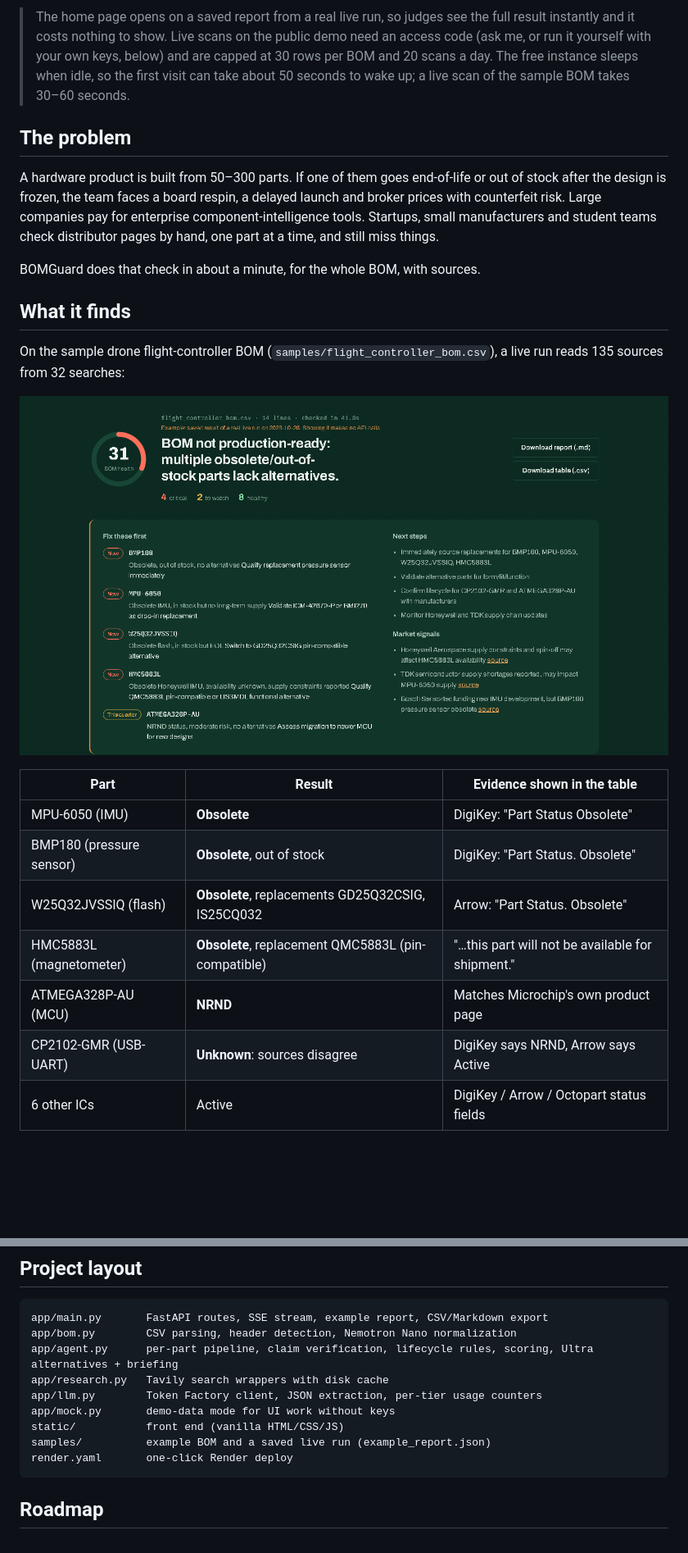
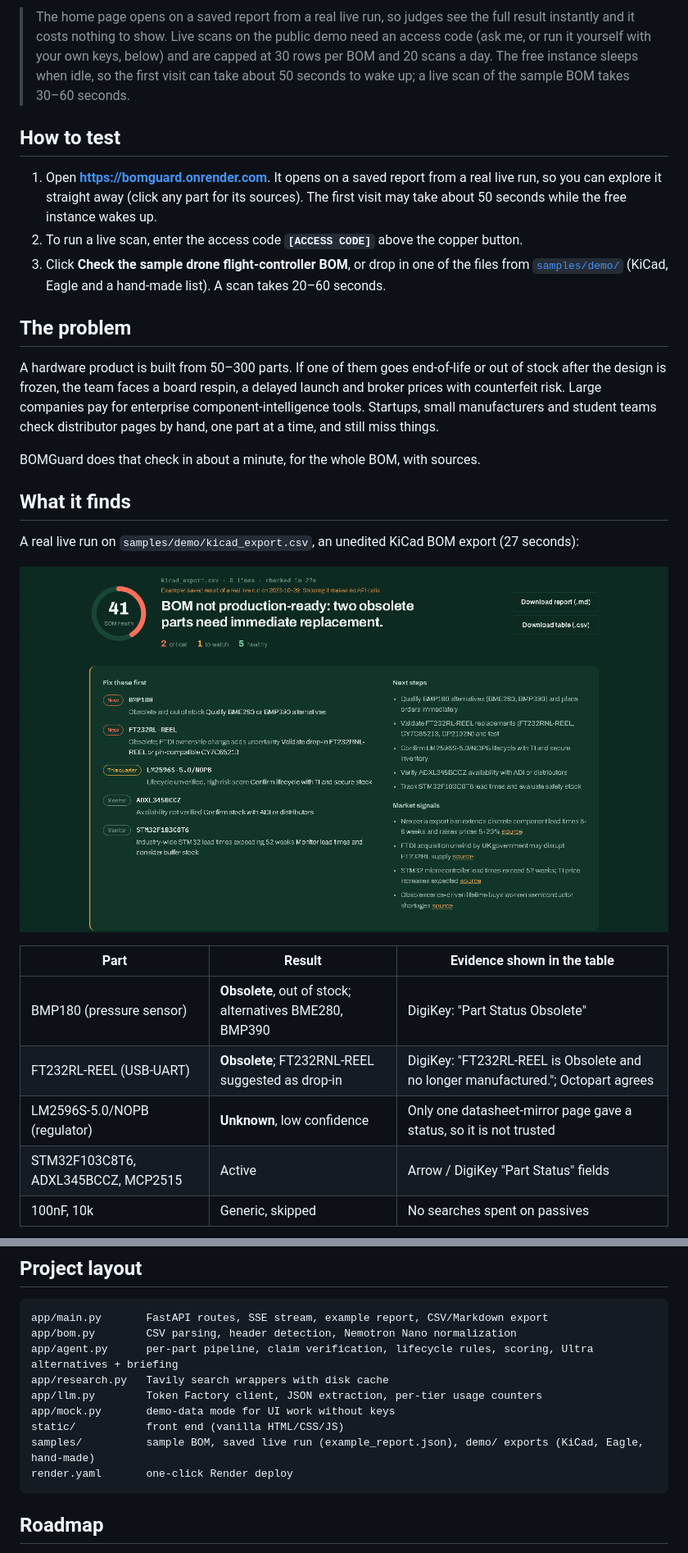
Before and after one commit to kalpeshmahajan21/bomguard, a Markdown page: README.md, 2 parts joined by grey strips. Shown at 82% size. Drawn GitHub-style; pictures changed too: docs/report.png; blank space fills up the shorter version.

Commit message:
README: How to test, screenshots and results from a live KiCad demo run
Co-Authored-By: Claude Opus 5.5 <noreply@anthropic.com>

````diff
--- a/README.md
+++ b/README.md
@@ -14,6 +14,12 @@ Built for the Nebius x NVIDIA Global AI Hackathon (Best Apps and Agents track),
 
 > The home page opens on a saved report from a real live run, so judges see the full result instantly and it costs nothing to show. Live scans on the public demo need an access code (ask me, or run it yourself with your own keys, below) and are capped at 30 rows per BOM and 20 scans a day. The free instance sleeps when idle, so the first visit can take about 50 seconds to wake up; a live scan of the sample BOM takes 30–60 seconds.
 
+## How to test
+
+1. Open **https://bomguard.onrender.com**. It opens on a saved report from a real live run, so you can explore it straight away (click any part for its sources). The first visit may take about 50 seconds while the free instance wakes up.
+2. To run a live scan, enter the access code **`[ACCESS CODE]`** above the copper button.
+3. Click **Check the sample drone flight-controller BOM**, or drop in one of the files from [`samples/demo/`](samples/demo) (KiCad, Eagle and a hand-made list). A scan takes 20–60 seconds.
+
 ## The problem
 
 A hardware product is built from 50–300 parts. If one of them goes end-of-life or out of stock after the design is frozen, the team faces a board respin, a delayed launch and broker prices with counterfeit risk. Large companies pay for enterprise component-intelligence tools. Startups, small manufacturers and student teams check distributor pages by hand, one part at a time, and still miss things.
@@ -22,19 +28,17 @@ BOMGuard does that check in about a minute, for the whole BOM, with sources.
 
 ## What it finds
 
-On the sample drone flight-controller BOM (`samples/flight_controller_bom.csv`), a live run reads 135 sources from 32 searches:
+A real live run on `samples/demo/kicad_export.csv`, an unedited KiCad BOM export (27 seconds):
 
 ![Report summary](docs/report.png)
 
 | Part | Result | Evidence shown in the table |
 |---|---|---|
-| MPU-6050 (IMU) | **Obsolete** | DigiKey: "Part Status Obsolete" |
-| BMP180 (pressure sensor) | **Obsolete**, out of stock | DigiKey: "Part Status. Obsolete" |
-| W25Q32JVSSIQ (flash) | **Obsolete**, replacements GD25Q32CSIG, IS25CQ032 | Arrow: "Part Status. Obsolete" |
-| HMC5883L (magnetometer) | **Obsolete**, replacement QMC5883L (pin-compatible) | "…this part will not be available for shipment." |
-| ATMEGA328P-AU (MCU) | **NRND** | Matches Microchip's own product page |
-| CP2102-GMR (USB-UART) | **Unknown**: sources disagree | DigiKey says NRND, Arrow says Active |
-| 6 other ICs | Active | DigiKey / Arrow / Octopart status fields |
+| BMP180 (pressure sensor) | **Obsolete**, out of stock; alternatives BME280, BMP390 | DigiKey: "Part Status Obsolete" |
+| FT232RL-REEL (USB-UART) | **Obsolete**; FT232RNL-REEL suggested as drop-in | DigiKey: "FT232RL-REEL is Obsolete and no longer manufactured."; Octopart agrees |
+| LM2596S-5.0/NOPB (regulator) | **Unknown**, low confidence | Only one datasheet-mirror page gave a status, so it is not trusted |
+| STM32F103C8T6, ADXL345BCCZ, MCP2515 | Active | Arrow / DigiKey "Part Status" fields |
+| 100nF, 10k | Generic, skipped | No searches spent on passives |
 
 ![Parts table with the evidence behind each lifecycle verdict](docs/parts-table.png)
 
@@ -133,7 +139,7 @@ app/research.py   Tavily search wrappers with disk cache
 app/llm.py        Token Factory client, JSON extraction, per-tier usage counters
 app/mock.py       demo-data mode for UI work without keys
 static/           front end (vanilla HTML/CSS/JS)
-samples/          example BOM and a saved live run (example_report.json)
+samples/          sample BOM, saved live run (example_report.json), demo/ exports (KiCad, Eagle, hand-made)
 render.yaml       one-click Render deploy
 ```
 
````
Also changed, not shown: other parts of README.md (+2 -0 lines), docs/parts-table.png.
